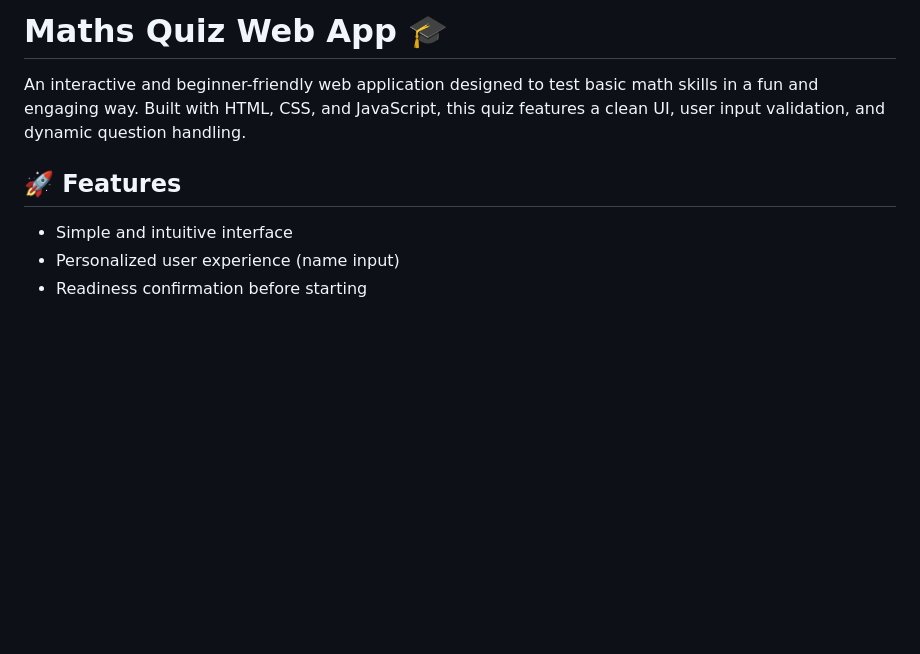
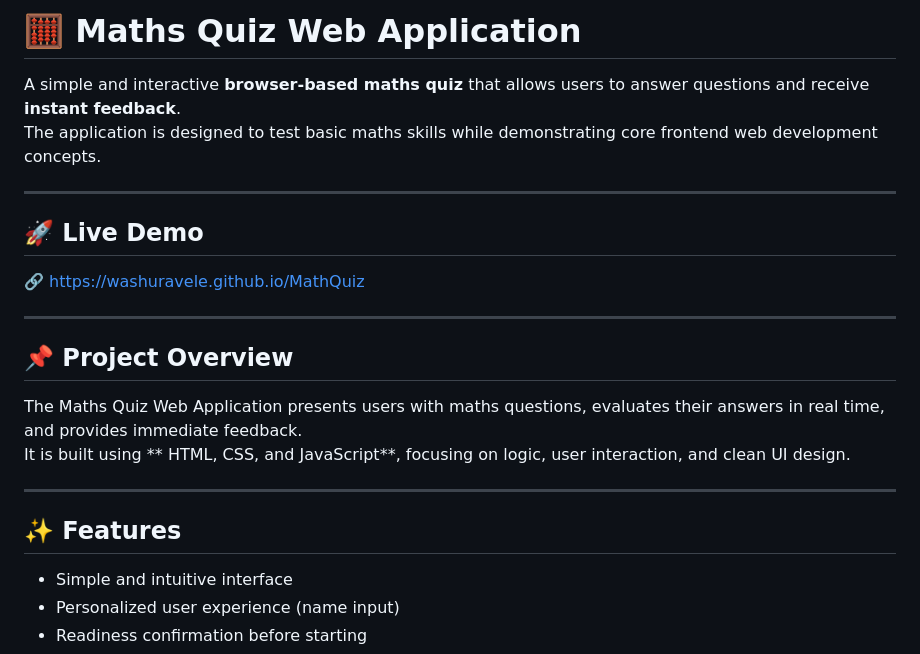
Before and after one commit to washuravele/MathQuiz, a Markdown page: README.md, the part around the change printed below. Rendered like a GitHub page; blank space fills up the shorter version.

```diff
--- a/README.md
+++ b/README.md
@@ -1,8 +1,26 @@
-# Maths Quiz Web App 🎓
+# 🧮 Maths Quiz Web Application
 
-An interactive and beginner-friendly web application designed to test basic math skills in a fun and engaging way. Built with HTML, CSS, and JavaScript, this quiz features a clean UI, user input validation, and dynamic question handling.
+A simple and interactive **browser-based maths quiz** that allows users to answer questions and receive **instant feedback**.
+The application is designed to test basic maths skills while demonstrating core frontend web development concepts.
 
-## 🚀 Features
+---
+
+## 🚀 Live Demo
+
+🔗 https://washuravele.github.io/MathQuiz
+
+---
+
+## 📌 Project Overview
+
+The Maths Quiz Web Application presents users with maths questions, evaluates their answers in real time, and provides immediate feedback.
+It is built using ** HTML, CSS, and JavaScript**, focusing on logic, user interaction, and clean UI design.
+
+---
+
+
+
+## ✨ Features
 
 - Simple and intuitive interface
 - Personalized user experience (name input)
```
Also changed, not shown: other parts of README.md (+59 -4 lines), screenshots/First-Maths-Question.jpeg (added), screenshots/Loading-App.jpeg (added), screenshots/Third-Maths-Question.jpeg (added), screenshots/Welcome- Page.jpeg (added).
